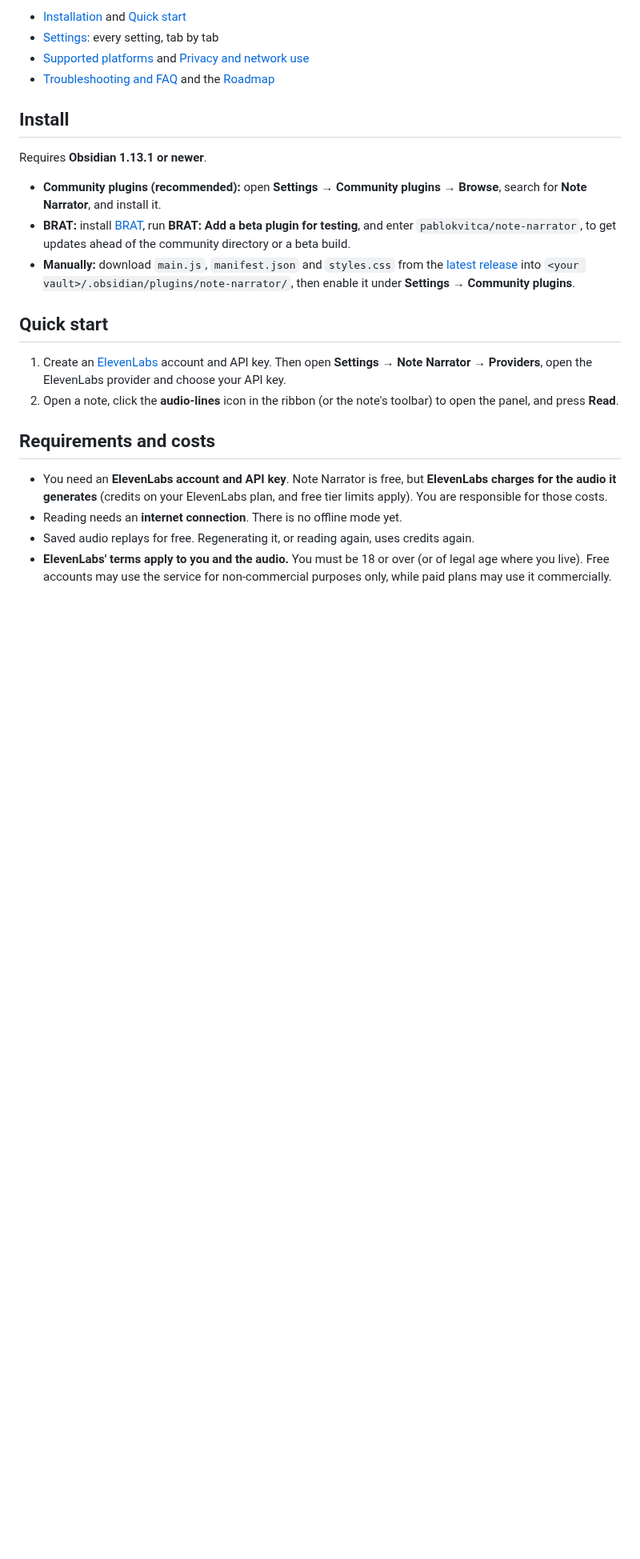
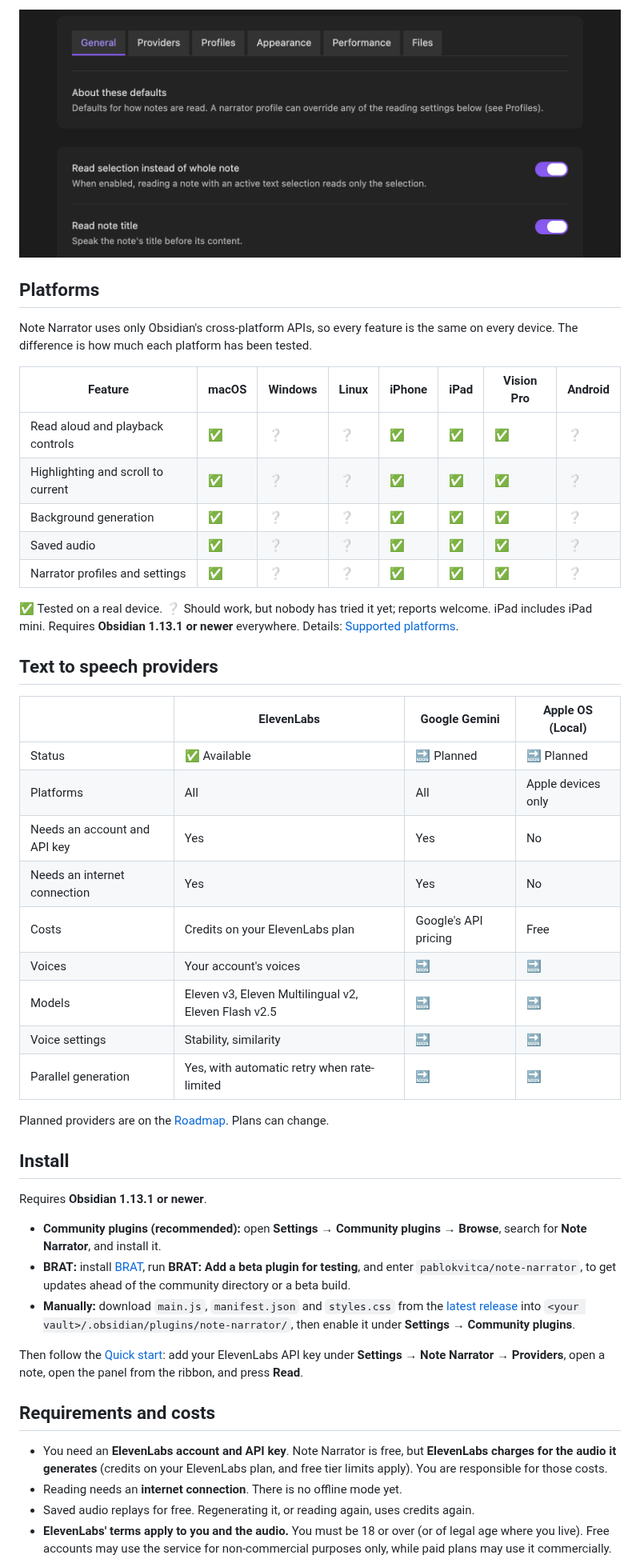
Before and after one commit to pablokvitca/note-narrator, a Markdown page: README.md, the part around one of its changes. Shown at 80% size. GitHub-like rendering; blank space fills up the shorter version.

```diff
--- a/README.md
+++ b/README.md
@@ -24,8 +25,35 @@ Full documentation is at **[the Note Narrator docs](https://publish.obsidian.md/
 
-- [Installation](https://publish.obsidian.md/pablokvitca-plugin-note-narrator/note-narrator/getting-started/installation) and [Quick start](https://publish.obsidian.md/pablokvitca-plugin-note-narrator/note-narrator/getting-started/quick-start)
-- [Settings](https://publish.obsidian.md/pablokvitca-plugin-note-narrator/note-narrator/settings/overview): every setting, tab by tab
-- [Supported platforms](https://publish.obsidian.md/pablokvitca-plugin-note-narrator/note-narrator/reference/supported-platforms) and [Privacy and network use](https://publish.obsidian.md/pablokvitca-plugin-note-narrator/note-narrator/reference/privacy)
-- [Troubleshooting and FAQ](https://publish.obsidian.md/pablokvitca-plugin-note-narrator/note-narrator/reference/troubleshooting) and the [Roadmap](https://publish.obsidian.md/pablokvitca-plugin-note-narrator/note-narrator/roadmap)
+![Settings tabs: General, Providers, Profiles, Appearance, Performance and Files](docs/screenshots/settings-tabs.png)
+
+## Platforms
+
+Note Narrator uses only Obsidian's cross-platform APIs, so every feature is the same on every device. The difference is how much each platform has been tested.
+
+| Feature | macOS | Windows | Linux | iPhone | iPad | Vision Pro | Android |
+| --- | --- | --- | --- | --- | --- | --- | --- |
+| Read aloud and playback controls | ✅ | ❔ | ❔ | ✅ | ✅ | ✅ | ❔ |
+| Highlighting and scroll to current | ✅ | ❔ | ❔ | ✅ | ✅ | ✅ | ❔ |
+| Background generation | ✅ | ❔ | ❔ | ✅ | ✅ | ✅ | ❔ |
+| Saved audio | ✅ | ❔ | ❔ | ✅ | ✅ | ✅ | ❔ |
+| Narrator profiles and settings | ✅ | ❔ | ❔ | ✅ | ✅ | ✅ | ❔ |
+
+✅ Tested on a real device. ❔ Should work, but nobody has tried it yet; reports welcome. iPad includes iPad mini. Requires **Obsidian 1.13.1 or newer** everywhere. Details: [Supported platforms](https://publish.obsidian.md/pablokvitca-plugin-note-narrator/note-narrator/reference/supported-platforms).
+
+## Text to speech providers
+
+| | ElevenLabs | Google Gemini | Apple OS (Local) |
+| --- | --- | --- | --- |
+| Status | ✅ Available | 🔜 Planned | 🔜 Planned |
+| Platforms | All | All | Apple devices only |
+| Needs an account and API key | Yes | Yes | No |
+| Needs an internet connection | Yes | Yes | No |
+| Costs | Credits on your ElevenLabs plan | Google's API pricing | Free |
+| Voices | Your account's voices | 🔜 | 🔜 |
+| Models | Eleven v3, Eleven Multilingual v2, Eleven Flash v2.5 | 🔜 | 🔜 |
+| Voice settings | Stability, similarity | 🔜 | 🔜 |
+| Parallel generation | Yes, with automatic retry when rate-limited | 🔜 | 🔜 |
+
+Planned providers are on the [Roadmap](https://publish.obsidian.md/pablokvitca-plugin-note-narrator/note-narrator/roadmap). Plans can change.
 
 ## Install
 
@@ -35,10 +63,7 @@ Requires **Obsidian 1.13.1 or newer**.
 - **BRAT:** install [BRAT](https://github.com/TfTHacker/obsidian42-brat), run **BRAT: Add a beta plugin for testing**, and enter `pablokvitca/note-narrator`, to get updates ahead of the community directory or a beta build.
 - **Manually:** download `main.js`, `manifest.json` and `styles.css` from the [latest release](https://github.com/pablokvitca/note-narrator/releases/latest) into `<your vault>/.obsidian/plugins/note-narrator/`, then enable it under **Settings → Community plugins**.
 
-## Quick start
-
-1. Create an [ElevenLabs](https://elevenlabs.io) account and API key. Then open **Settings → Note Narrator → Providers**, open the ElevenLabs provider and choose your API key.
-2. Open a note, click the **audio-lines** icon in the ribbon (or the note's toolbar) to open the panel, and press **Read**.
+Then follow the [Quick start](https://publish.obsidian.md/pablokvitca-plugin-note-narrator/note-narrator/getting-started/quick-start): add your ElevenLabs API key under **Settings → Note Narrator → Providers**, open a note, open the panel from the ribbon, and press **Read**.
 
 ## Requirements and costs
 
```
Also changed, not shown: other parts of README.md (+15 -20 lines), CONTRIBUTING.md (added, +35 -0 lines), DEVELOPMENT.md (added, +44 -0 lines), docs/screenshots/background-jobs.png (added), docs/screenshots/highlighting.png (added), docs/screenshots/panel-reading.png (added), docs/screenshots/panel.png (deleted), docs/screenshots/settings-tabs.png (renamed from docs/screenshots/settings.png).
